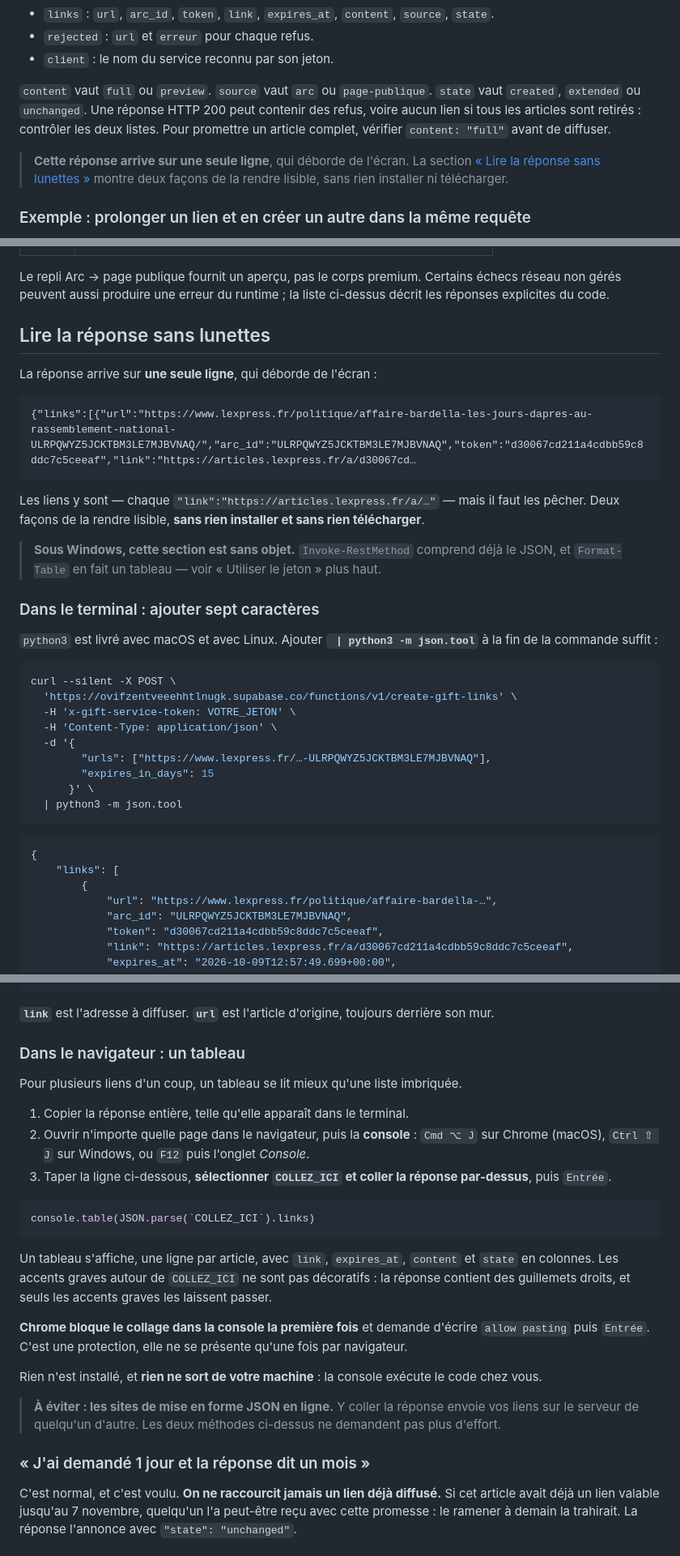
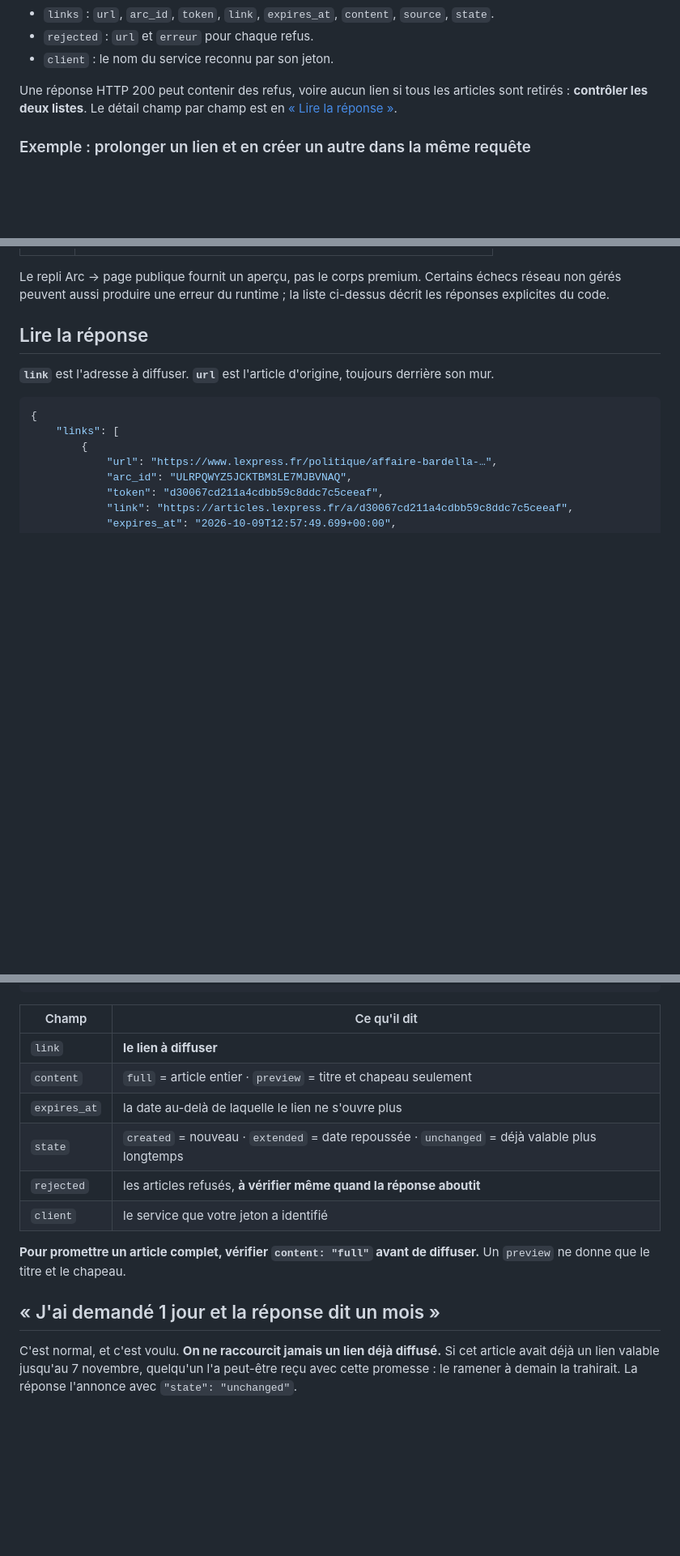
Before and after one commit to ophelie-gaudin/lexpress-platform-nine-three-quarters, a Markdown page: README.md, 3 parts joined by grey strips. Shown at 81% size. Rendered like a GitHub page; blank space fills up the shorter version.

Commit message:
docs: un seul chemin pour lire la réponse, pas trois
La commande donnée plus haut se termine déjà par `| python3 -m json.tool` : la
réponse arrive en page, et toute la section qui apprenait à la mettre en forme
ne servait plus. La console du navigateur et son `console.table`, avec son
`allow pasting` à taper sous Chrome, demandaient un détour pour rien.

Reste ce qui manquait vraiment : ce que chaque champ veut dire. `link` est le
lien à diffuser, `url` l'article d'origine toujours derrière son mur — la
confusion la plus coûteuse de cette page.

Co-Authored-By: Claude Opus 5 (1M context) <noreply@anthropic.com>

````diff
--- a/README.md
+++ b/README.md
@@ -137,11 +137,8 @@ La réponse contient deux listes :
 - `rejected` : `url` et `erreur` pour chaque refus.
 - `client` : le nom du service reconnu par son jeton.
 
-`content` vaut `full` ou `preview`. `source` vaut `arc` ou `page-publique`. `state` vaut `created`, `extended` ou `unchanged`. Une réponse HTTP 200 peut contenir des refus, voire aucun lien si tous les articles sont retirés : contrôler les deux listes. Pour promettre un article complet, vérifier `content: "full"` avant de diffuser.
-
-> **Cette réponse arrive sur une seule ligne**, qui déborde de l'écran. La section
-> [« Lire la réponse sans lunettes »](#lire-la-réponse-sans-lunettes) montre deux façons de la rendre
-> lisible, sans rien installer ni télécharger.
+Une réponse HTTP 200 peut contenir des refus, voire aucun lien si tous les articles sont retirés :
+**contrôler les deux listes**. Le détail champ par champ est en [« Lire la réponse »](#lire-la-réponse).
 
 ### Exemple : prolonger un lien et en créer un autre dans la même requête
 
@@ -222,36 +219,9 @@ Diffuser la valeur de **`link`** pour chaque article, et non l’URL originale `
 
 Le repli Arc → page publique fournit un aperçu, pas le corps premium. Certains échecs réseau non gérés peuvent aussi produire une erreur du runtime ; la liste ci-dessus décrit les réponses explicites du code.
 
-## Lire la réponse sans lunettes
+## Lire la réponse
 
-La réponse arrive sur **une seule ligne**, qui déborde de l'écran :
-
-```
-{"links":[{"url":"https://www.lexpress.fr/politique/affaire-bardella-les-jours-dapres-au-rassemblement-national-ULRPQWYZ5JCKTBM3LE7MJBVNAQ/","arc_id":"ULRPQWYZ5JCKTBM3LE7MJBVNAQ","token":"d30067cd211a4cdbb59c8ddc7c5ceeaf","link":"https://articles.lexpress.fr/a/d30067cd…
-```
-
-Les liens y sont — chaque `"link":"https://articles.lexpress.fr/a/…"` — mais il faut les pêcher. Deux
-façons de la rendre lisible, **sans rien installer et sans rien télécharger**.
-
-> **Sous Windows, cette section est sans objet.** `Invoke-RestMethod` comprend déjà le JSON, et
-> `Format-Table` en fait un tableau — voir « Utiliser le jeton » plus haut.
-
-### Dans le terminal : ajouter sept caractères
-
-`python3` est livré avec macOS et avec Linux. Ajouter **` | python3 -m json.tool`** à la fin de la
-commande suffit :
-
-```sh
-curl --silent -X POST \
-  'https://ovifzentveeehhtlnugk.supabase.co/functions/v1/create-gift-links' \
-  -H 'x-gift-service-token: VOTRE_JETON' \
-  -H 'Content-Type: application/json' \
-  -d '{
-        "urls": ["https://www.lexpress.fr/…-ULRPQWYZ5JCKTBM3LE7MJBVNAQ"],
-        "expires_in_days": 15
-      }' \
-  | python3 -m json.tool
-```
+**`link`** est l'adresse à diffuser. **`url`** est l'article d'origine, toujours derrière son mur.
 
 ```json
 {
@@ -272,35 +242,19 @@ curl --silent -X POST \
 }
 ```
 
-**`link`** est l'adresse à diffuser. **`url`** est l'article d'origine, toujours derrière son mur.
+| Champ | Ce qu'il dit |
+| --- | --- |
+| `link` | **le lien à diffuser** |
+| `content` | `full` = article entier · `preview` = titre et chapeau seulement |
+| `expires_at` | la date au-delà de laquelle le lien ne s'ouvre plus |
+| `state` | `created` = nouveau · `extended` = date repoussée · `unchanged` = déjà valable plus longtemps |
+| `rejected` | les articles refusés, **à vérifier même quand la réponse aboutit** |
+| `client` | le service que votre jeton a identifié |
 
-### Dans le navigateur : un tableau
+**Pour promettre un article complet, vérifier `content: "full"` avant de diffuser.** Un `preview` ne
+donne que le titre et le chapeau.
 
-Pour plusieurs liens d'un coup, un tableau se lit mieux qu'une liste imbriquée.
-
-1. Copier la réponse entière, telle qu'elle apparaît dans le terminal.
-2. Ouvrir n'importe quelle page dans le navigateur, puis la **console** : `Cmd ⌥ J` sur Chrome
-   (macOS), `Ctrl ⇧ J` sur Windows, ou `F12` puis l'onglet *Console*.
-3. Taper la ligne ci-dessous, **sélectionner `COLLEZ_ICI` et coller la réponse par-dessus**, puis
-   `Entrée`.
-
-```js
-console.table(JSON.parse(`COLLEZ_ICI`).links)
-```
-
-Un tableau s'affiche, une ligne par article, avec `link`, `expires_at`, `content` et `state` en
-colonnes. Les accents graves autour de `COLLEZ_ICI` ne sont pas décoratifs : la réponse contient des
-guillemets droits, et seuls les accents graves les laissent passer.
-
-**Chrome bloque le collage dans la console la première fois** et demande d'écrire `allow pasting` puis
-`Entrée`. C'est une protection, elle ne se présente qu'une fois par navigateur.
-
-Rien n'est installé, et **rien ne sort de votre machine** : la console exécute le code chez vous.
-
-> **À éviter : les sites de mise en forme JSON en ligne.** Y coller la réponse envoie vos liens sur le
-> serveur de quelqu'un d'autre. Les deux méthodes ci-dessus ne demandent pas plus d'effort.
-
-### « J'ai demandé 1 jour et la réponse dit un mois »
+## « J'ai demandé 1 jour et la réponse dit un mois »
 
 C'est normal, et c'est voulu. **On ne raccourcit jamais un lien déjà diffusé.** Si cet article avait
 déjà un lien valable jusqu'au 7 novembre, quelqu'un l'a peut-être reçu avec cette promesse : le ramener
````
